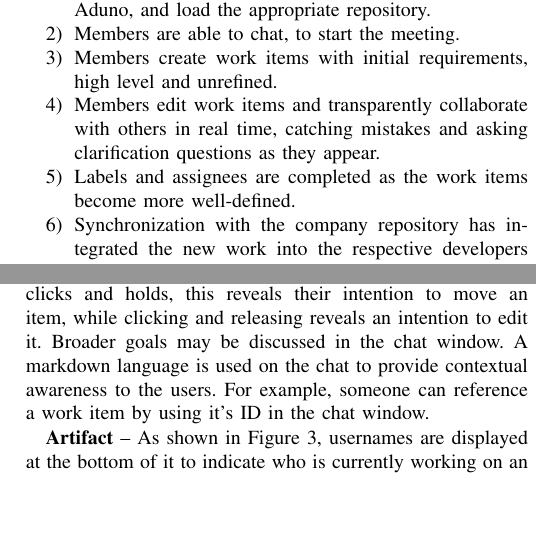
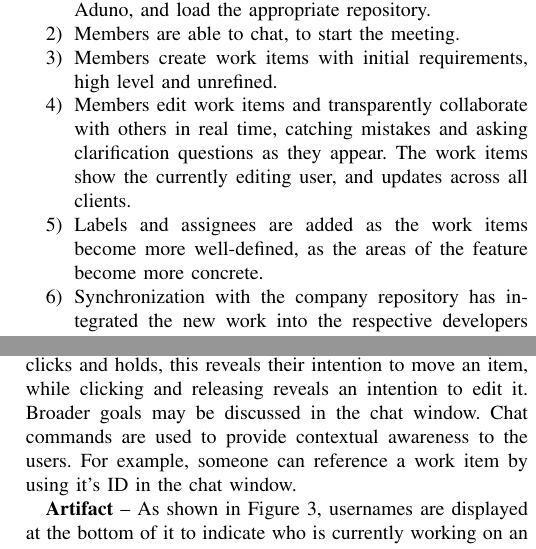
Before and after one commit to bradens/aduno-chase-paper, a LaTeX paper (aduno_final.tex): two parts of the columns of pages 4 and 5 of 8, joined at a grey line, cut so that both start at the same text, the shorter picture padded with empty space. Compiled offline with pdfLaTeX.

Commit message:
Editing scenario

```diff
--- a/aduno_final.tex
+++ b/aduno_final.tex
@@ -180,8 +180,8 @@ To do premilinary design of a new feature on a large webapp, a team of developer
 	\item All members have a distributed meeting, sign into Aduno, and load the appropriate repository.
 	\item Members are able to chat, to start the meeting.
 	\item Members create work items with initial requirements, high level and unrefined.
-	\item Members edit work items and transparently collaborate with others in real time, catching mistakes and asking clarification questions as they appear.
-	\item Labels and assignees are completed as the work items become more well-defined.
+	\item Members edit work items and transparently collaborate with others in real time, catching mistakes and asking clarification questions as they appear.  The work items show the currently editing user, and updates across all clients.
+	\item Labels and assignees are added as the work items become more well-defined, as the areas of the feature become more concrete.
 	\item Synchronization with the company repository has integrated the new work into the respective developers workflows, and work can begin.
 \end{enumerate}
 
@@ -215,7 +215,7 @@ The elements of workspace awareness outlined in Table~\ref{tab:Gutwin} should be
 
 {\bf Action} – Editing actions result in real-time data propagation, immediately showing changes across all clients that are connected to the same repository.
 
-{\bf Intention} – The intention of most work item edits would likely be apparent as the edits are being done. When a user clicks and holds, this reveals their intention to move an item, while clicking and releasing reveals an intention to edit it. Broader goals may be discussed in the chat window. A markdown language is used on the chat to provide contextual awareness to the users.  For example, someone can reference a work item by using it's ID in the chat window.
+{\bf Intention} – The intention of most work item edits would likely be apparent as the edits are being done. When a user clicks and holds, this reveals their intention to move an item, while clicking and releasing reveals an intention to edit it. Broader goals may be discussed in the chat window. Chat commands are used to provide contextual awareness to the users.  For example, someone can reference a work item by using it's ID in the chat window.
 
 {\bf Artifact} – As shown in Figure~\ref{fig:workitem}, usernames are displayed at the bottom of it to indicate who is currently working on an item.
 
```
